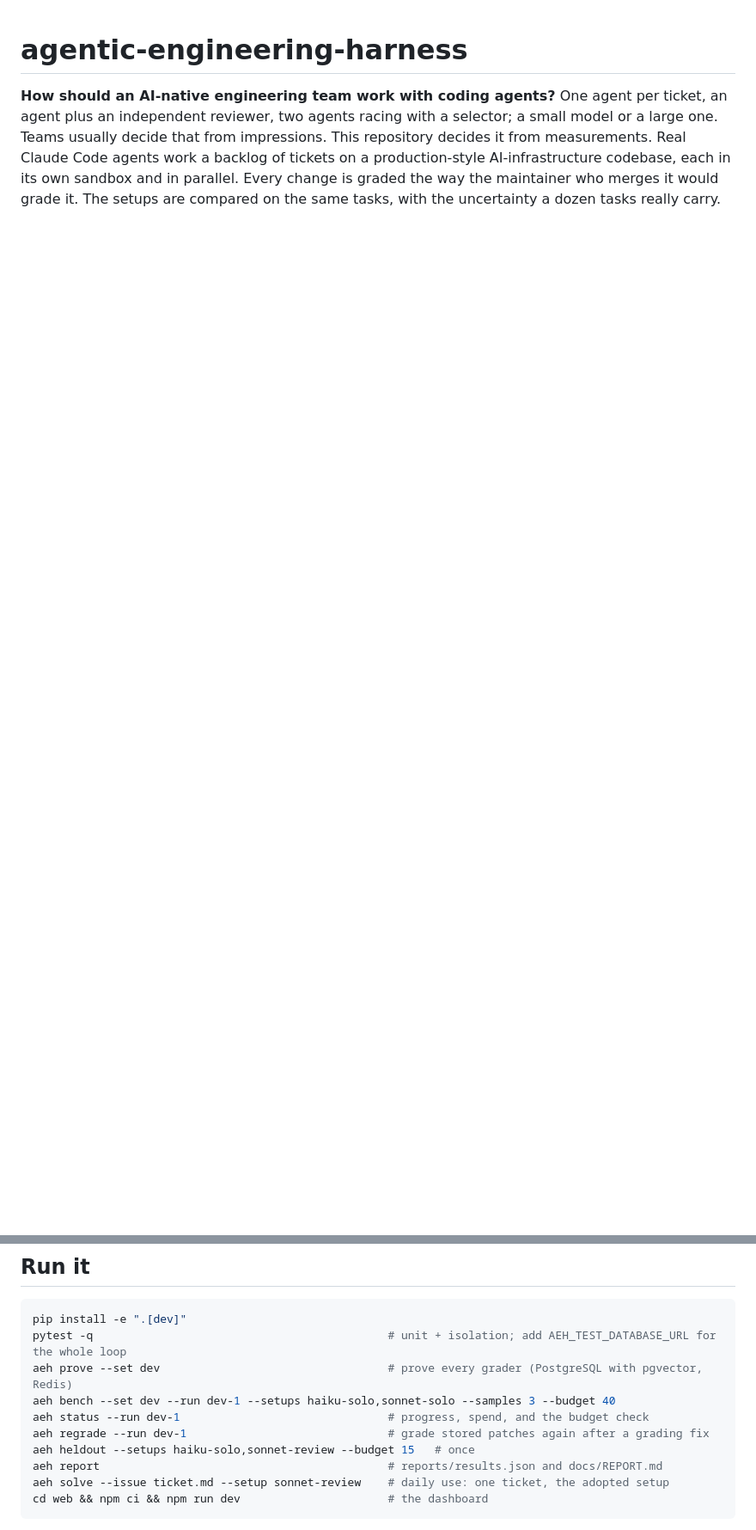
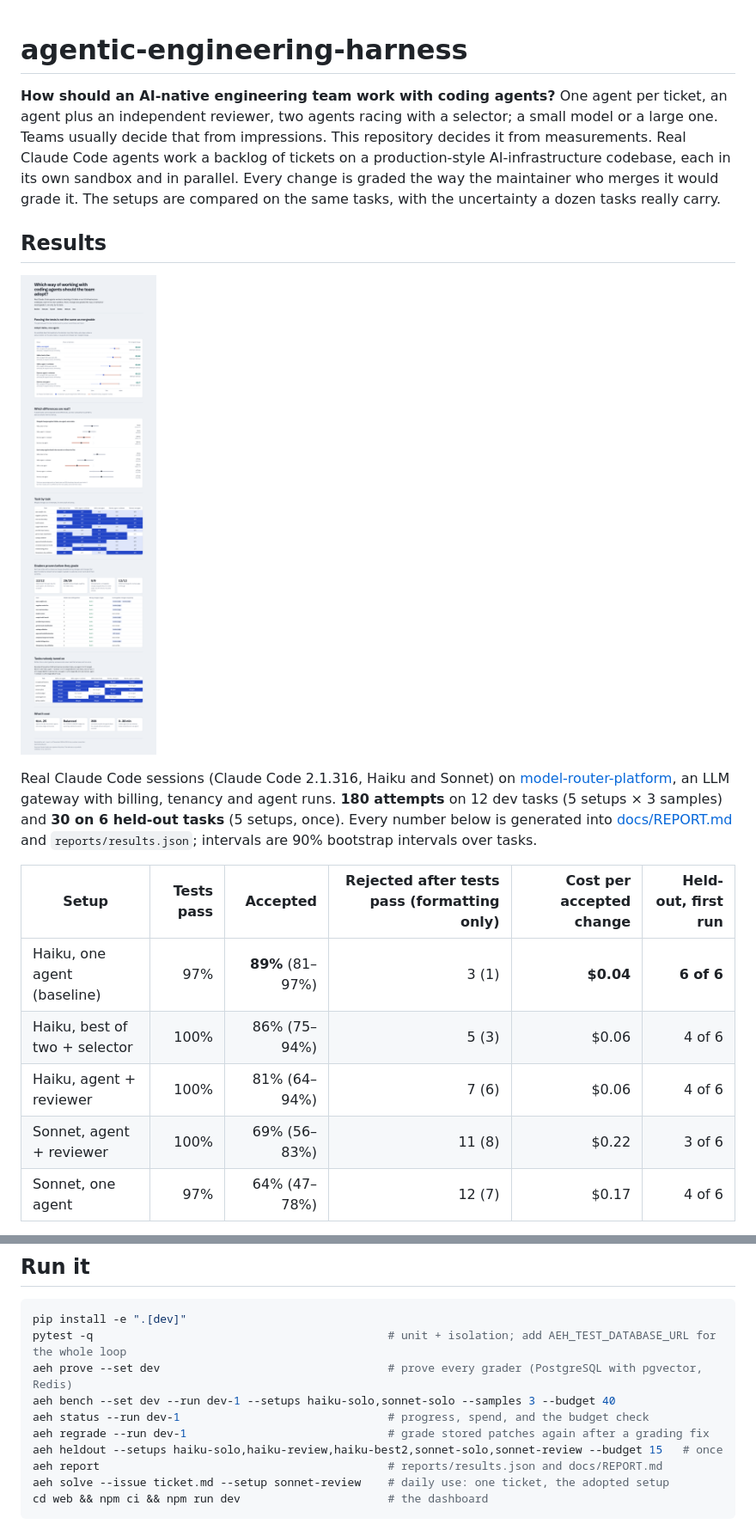
Before and after one commit to manojrevenkar12-web/agentic-engineering-harness, a Markdown page: README.md, 2 parts joined by grey strips. Shown at 86% size. Rendered like a GitHub page; pictures changed too: docs/dashboard.png (added); blank space fills up the shorter version.

```diff
--- a/README.md
+++ b/README.md
@@ -7,4 +7,21 @@ agents work a backlog of tickets on a production-style AI-infrastructure codebas
 sandbox and in parallel. Every change is graded the way the maintainer who merges it would grade it.
 The setups are compared on the same tasks, with the uncertainty a dozen tasks really carry.
 
-<!-- RESULTS -->
+## Results
+
+![The dashboard: share of attempts that pass the tests against the share a maintainer would merge, per setup](docs/dashboard.png)
+
+Real Claude Code sessions (Claude Code 2.1.316, Haiku and Sonnet) on
+[model-router-platform](https://github.com/manojrevenkar12-web/model-router-platform), an LLM gateway with
+billing, tenancy and agent runs. **180 attempts** on 12 dev tasks (5 setups × 3 samples) and **30 on 6
+held-out tasks** (5 setups, once). Every number below is generated into [docs/REPORT.md](docs/REPORT.md) and
+`reports/results.json`; intervals are 90% bootstrap intervals over tasks.
+
+| Setup | Tests pass | Accepted | Rejected after tests pass (formatting only) | Cost per accepted change | Held-out, first run |
+|---|---:|---:|---:|---:|---:|
+| Haiku, one agent (baseline) | 97% | **89%** (81–97%) | 3 (1) | **$0.04** | **6 of 6** |
+| Haiku, best of two + selector | 100% | 86% (75–94%) | 5 (3) | $0.06 | 4 of 6 |
+| Haiku, agent + reviewer | 100% | 81% (64–94%) | 7 (6) | $0.06 | 4 of 6 |
+| Sonnet, agent + reviewer | 100% | 69% (56–83%) | 11 (8) | $0.22 | 3 of 6 |
+| Sonnet, one agent | 97% | 64% (47–78%) | 12 (7) | $0.17 | 4 of 6 |
+
@@ -83,7 +149,7 @@ aeh prove --set dev                                  # prove every grader (Postg
 aeh bench --set dev --run dev-1 --setups haiku-solo,sonnet-solo --samples 3 --budget 40
 aeh status --run dev-1                               # progress, spend, and the budget check
 aeh regrade --run dev-1                              # grade stored patches again after a grading fix
-aeh heldout --setups haiku-solo,sonnet-review --budget 15   # once
+aeh heldout --setups haiku-solo,haiku-review,haiku-best2,sonnet-solo,sonnet-review --budget 15   # once
 aeh report                                           # reports/results.json and docs/REPORT.md
 aeh solve --issue ticket.md --setup sonnet-review    # daily use: one ticket, the adopted setup
 cd web && npm ci && npm run dev                      # the dashboard
```
Also changed, not shown: other parts of README.md (+49 -0 lines), docs/REPORT.md (added, +61 -0 lines), 10 other files.
